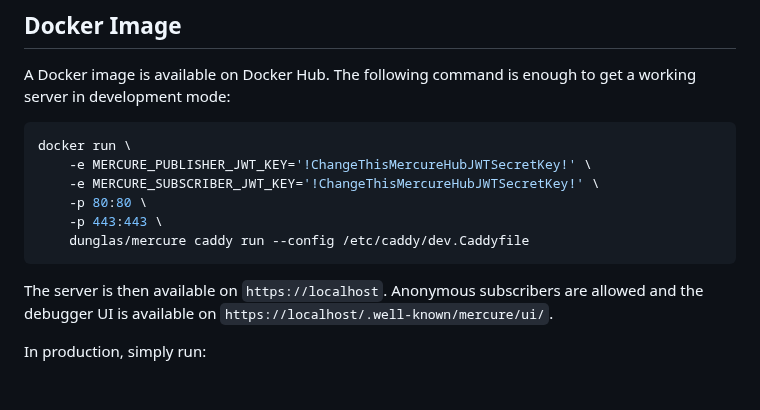
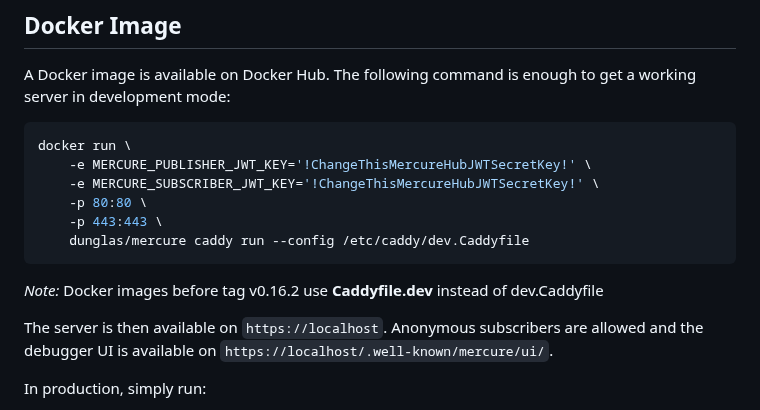
Before and after one commit to dunglas/mercure, a Markdown page: docs/hub/install.md, the part around the change. Rendered like a GitHub page; blank space fills up the shorter version.

Commit message:
docs: Mention dev.Caddyfile file change in docs
Users on Docker images older than v0.16.2 may be confused when they run
the container, as the file `dev.Caddyfile` doesn't exist on those
containers (v0.16.2 changed it from `Caddyfile.dev` to `dev.Caddyfile`)

````diff
--- a/docs/hub/install.md
+++ b/docs/hub/install.md
@@ -67,6 +67,7 @@ docker run \
     -p 443:443 \
     dunglas/mercure caddy run --config /etc/caddy/dev.Caddyfile
 ```
+_Note:_ Docker images before tag v0.16.2 use **Caddyfile.dev** instead of dev.Caddyfile
 
 The server is then available on `https://localhost`. Anonymous subscribers are allowed and the debugger UI is available on `https://localhost/.well-known/mercure/ui/`.
 
````
